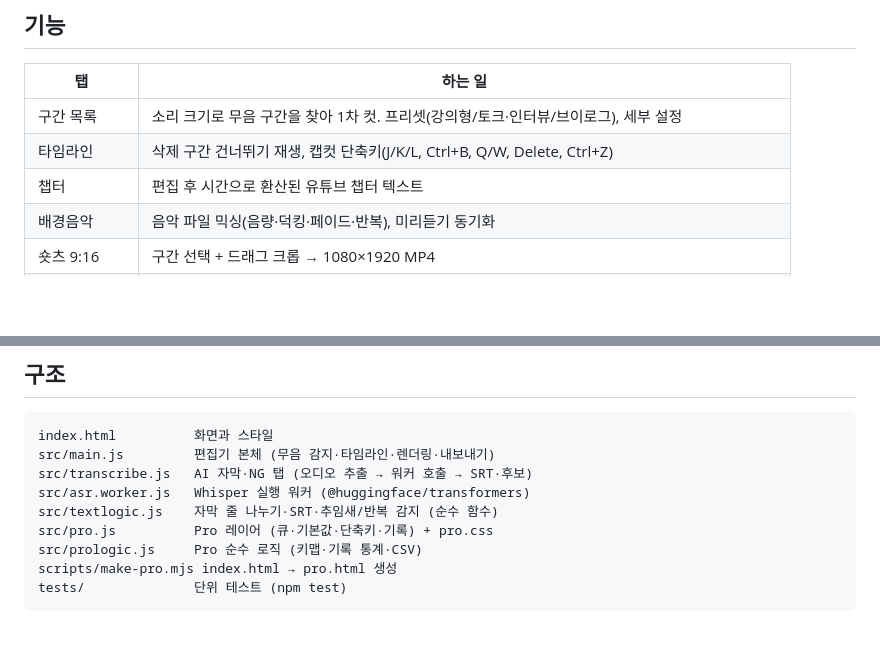
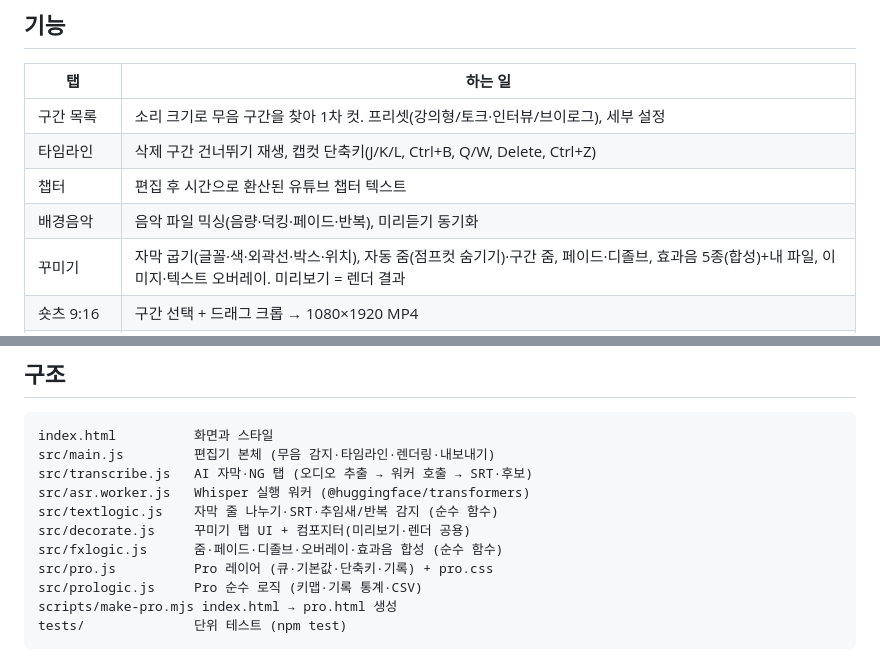
Before and after one commit to jme9428-stack/cutdiet, a Markdown page: README.md, 2 parts joined by grey strips. Rendered like a GitHub page; blank space fills up the shorter version.

Commit message:
README: 꾸미기 탭 문서화
Co-Authored-By: Claude Fable 5.1 <noreply@anthropic.com>
Claude-Session: https://claude.ai/code/session_01AaxaAJEdAZMv3YDkRkhR99

```diff
--- a/README.md
+++ b/README.md
@@ -13,6 +13,7 @@
 | 타임라인 | 삭제 구간 건너뛰기 재생, 캡컷 단축키(J/K/L, Ctrl+B, Q/W, Delete, Ctrl+Z) |
 | 챕터 | 편집 후 시간으로 환산된 유튜브 챕터 텍스트 |
 | 배경음악 | 음악 파일 믹싱(음량·덕킹·페이드·반복), 미리듣기 동기화 |
+| 꾸미기 | 자막 굽기(글꼴·색·외곽선·박스·위치), 자동 줌(점프컷 숨기기)·구간 줌, 페이드·디졸브, 효과음 5종(합성)+내 파일, 이미지·텍스트 오버레이. 미리보기 = 렌더 결과 |
 | 숏츠 9:16 | 구간 선택 + 드래그 크롭 → 1080×1920 MP4 |
 | 썸네일 프레임 | 목소리가 힘 있는 순간 12장 추출 → JPG/zip |
 | AI 자막·NG | Whisper를 브라우저에서 실행 → SRT(편집 후/원본 시간), 추임새·반복(NG) 삭제 후보 |
@@ -57,6 +58,8 @@ src/main.js         편집기 본체 (무음 감지·타임라인·렌더링·
 src/transcribe.js   AI 자막·NG 탭 (오디오 추출 → 워커 호출 → SRT·후보)
 src/asr.worker.js   Whisper 실행 워커 (@huggingface/transformers)
 src/textlogic.js    자막 줄 나누기·SRT·추임새/반복 감지 (순수 함수)
+src/decorate.js     꾸미기 탭 UI + 컴포지터(미리보기·렌더 공용)
+src/fxlogic.js      줌·페이드·디졸브·오버레이·효과음 합성 (순수 함수)
 src/pro.js          Pro 레이어 (큐·기본값·단축키·기록) + pro.css
 src/prologic.js     Pro 순수 로직 (키맵·기록 통계·CSV)
 scripts/make-pro.mjs index.html → pro.html 생성
```
